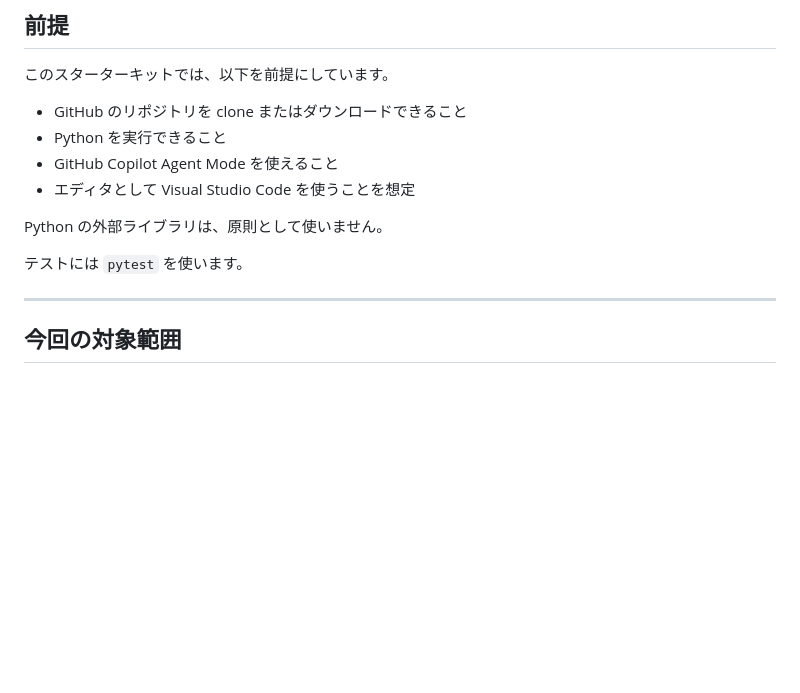
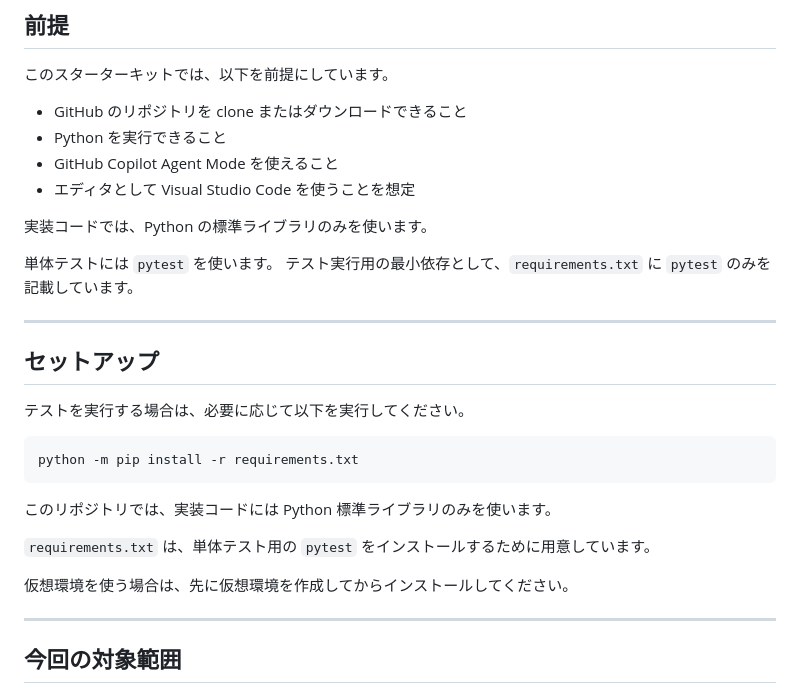
Before and after one commit to kitsukawa-s/ai-driven-dev-starter-kit, a Markdown page: README.md, the part around the change. Drawn GitHub-style; blank space fills up the shorter version.

Commit message:
feat: Update documentation to clarify usage of Python standard library and pytest in the project

```diff
--- a/README.md
+++ b/README.md
@@ -66,9 +66,24 @@
 - GitHub Copilot Agent Mode を使えること
 - エディタとして Visual Studio Code を使うことを想定
 
-Python の外部ライブラリは、原則として使いません。
+実装コードでは、Python の標準ライブラリのみを使います。
 
-テストには `pytest` を使います。
+単体テストには `pytest` を使います。
+テスト実行用の最小依存として、`requirements.txt` に `pytest` のみを記載しています。
+
+---
+
+## セットアップ
+
+テストを実行する場合は、必要に応じて以下を実行してください。
+
+    python -m pip install -r requirements.txt
+
+このリポジトリでは、実装コードには Python 標準ライブラリのみを使います。
+
+`requirements.txt` は、単体テスト用の `pytest` をインストールするために用意しています。
+
+仮想環境を使う場合は、先に仮想環境を作成してからインストールしてください。
 
 ---
 
```
Also changed, not shown: AGENTS.md (+16 -4 lines).
